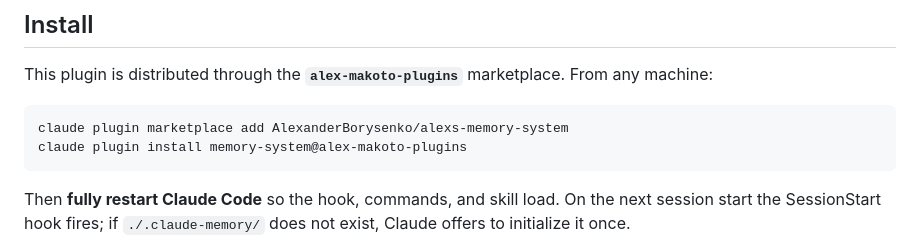
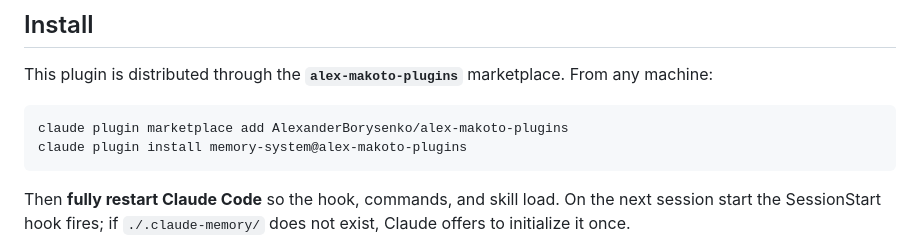
Before and after one commit to AlexanderBorysenko/alex-makoto-plugins, a Markdown page: memory-system-plugin/README.md, the part around the change. Drawn GitHub-style.

Commit message:
Point README install at renamed repo (alex-makoto-plugins)
Co-Authored-By: Claude Opus 4.8 (1M context) <noreply@anthropic.com>

````diff
--- a/memory-system-plugin/README.md
+++ b/memory-system-plugin/README.md
@@ -20,7 +20,7 @@ The journal is the project's current truth, not a diary. Sessions are the interf
 This plugin is distributed through the **`alex-makoto-plugins`** marketplace. From any machine:
 
 ```
-claude plugin marketplace add AlexanderBorysenko/alexs-memory-system
+claude plugin marketplace add AlexanderBorysenko/alex-makoto-plugins
 claude plugin install memory-system@alex-makoto-plugins
 ```
 
````
